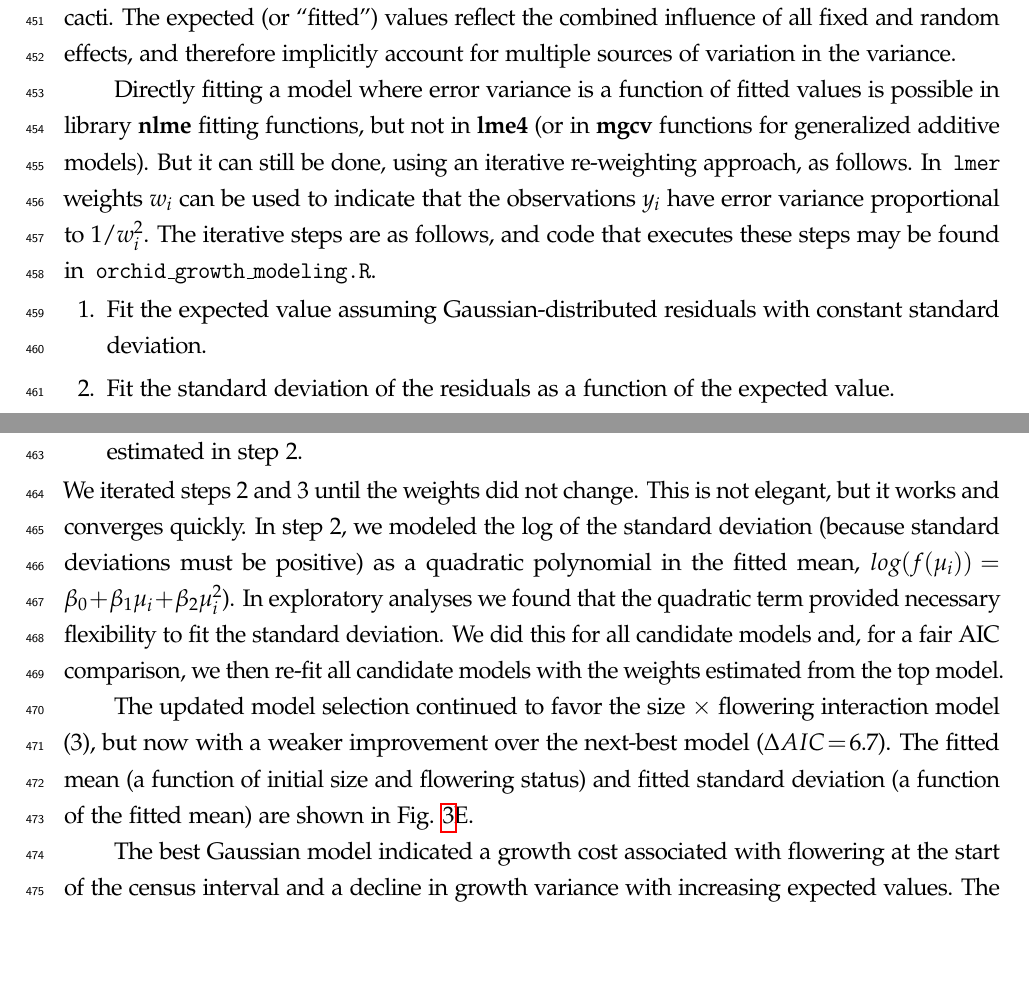
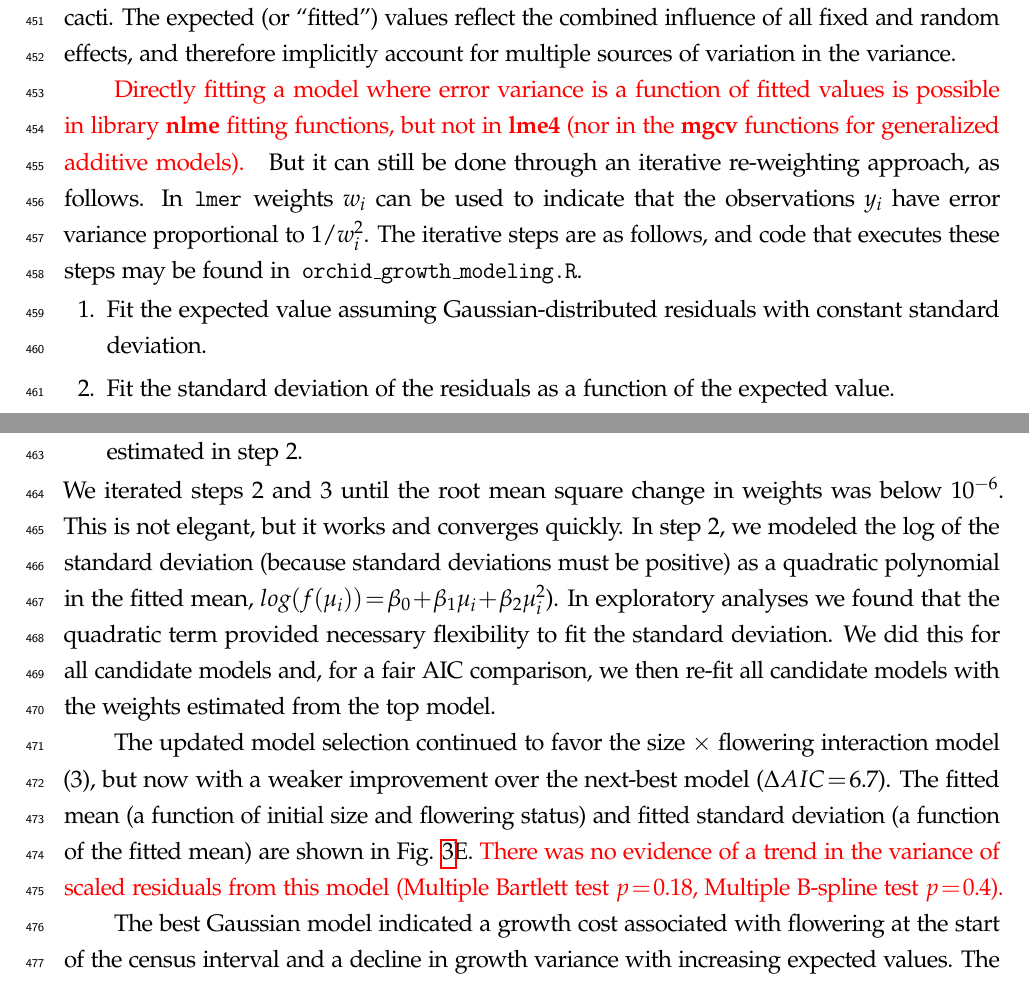
Before and after one commit to texmiller/IPM_size_transitions, a LaTeX document (manuscript/BetterGrowthModeling_v3.tex): two parts of pages 19 and 20 of 52, joined at a grey line, cut so that both start at the same text, the shorter picture padded with empty space. Compiled offline with pdfLaTeX.

Commit message:
orchid study stuff

```diff
--- a/manuscript/BetterGrowthModeling_v3.tex
+++ b/manuscript/BetterGrowthModeling_v3.tex
@@ -555,8 +555,8 @@ In cases such as this it is convenient to model variance as a function of expect
 The expected (or ``fitted'') values reflect the combined influence of all fixed and random effects, and therefore implicitly account for multiple sources of variation in the variance.
 %While there are several software packages for simultaneously modeling Gaussian mean and variance as functions of independent variables (including \textbf{mgcv} and \textbf{nlme}), modeling variance as a function of the mean is trickier because they cannot easily be fit simultaneously.
 
-Directly fitting a model where error variance is a function of fitted values is possible in library \textbf{nlme} fitting functions, but not in \textbf{lme4} (or
-in \textbf{mgcv} functions for generalized additive models).
+\new{Directly fitting a model where error variance is a function of fitted values is possible in library \textbf{nlme} fitting functions, but not in \textbf{lme4} (nor
+in the \textbf{mgcv} functions for generalized additive models). }
 %After MUCH trial and error here is an nlme example that runs:
 %x = runif(1000)*4;
 %u = factor(rpois(1000,3));
@@ -565,7 +565,7 @@ in \textbf{mgcv} functions for generalized additive models).
 %plot(x,y);
 %require(nlme);
 %fit = lme(y~x, random = ~1|u, weights = varExp(form = ~fitted(.)));
-But it can still be done, using an iterative re-weighting approach, as follows.
+But it can still be done through an iterative re-weighting approach, as follows.
 In \texttt{lmer} weights $w_{i}$ can be used to indicate that the observations $y_{i}$ have error variance proportional to $1/w_i^2$.
 The iterative steps are as follows, and code that executes these steps may be found in \texttt{orchid\_growth\_modeling.R}.
 \begin{enumerate}
@@ -573,14 +573,12 @@ The iterative steps are as follows, and code that executes these steps may be fo
 	\item Fit the standard deviation of the residuals as a function of the expected value.
 	\item Re-fit the expected value, with weights equal to the inverse of the standard deviation estimated in step 2.
 \end{enumerate}
-We iterated steps 2 and 3 until the weights did not change. This is not elegant, but it works and converges quickly.
+We iterated steps 2 and 3 until the root mean square change in weights was below $10^{-6}$. This is not elegant, but it works and converges quickly.
 In step 2, we modeled the log of the standard deviation (because standard deviations must be positive) as a quadratic polynomial in the fitted mean, $log(f(\mu_{i}))=\beta_{0}+\beta_{1}\mu_{i}+\beta_{2}\mu_{i}^2$).  In exploratory analyses we found that the quadratic term provided necessary flexibility to fit the standard deviation. We did this for all candidate models and, for a fair AIC comparison, we then re-fit all candidate models with the weights estimated from the top model.
 
 The updated model selection continued to favor the size $\times$ flowering interaction model (3), but now with a weaker improvement over the next-best model ($\Delta AIC = 6.7$).
 The fitted mean (a function of initial size and flowering status) and fitted standard deviation (a function of the fitted mean) are shown in Fig. \ref{fig:resid_diagnostics}E.
-
-
-
+\new{There was no evidence of a trend in the variance of scaled residuals from this model (Multiple Bartlett test $p=0.18$, Multiple B-spline test $p=0.4$).}
 
 The best Gaussian model indicated a growth cost associated with flowering at the start of the census interval and a decline in growth variance with increasing expected values.
 The standardized residuals indicated negative skewness (10--20\% difference in tail weight) and excess kurtosis (10--40\% fatter than Gaussian) across much of the size distribution but both negligible at large expected sizes (Fig. \ref{fig:resid_diagnostics}F).
```
Also changed, not shown: 6 other files.
